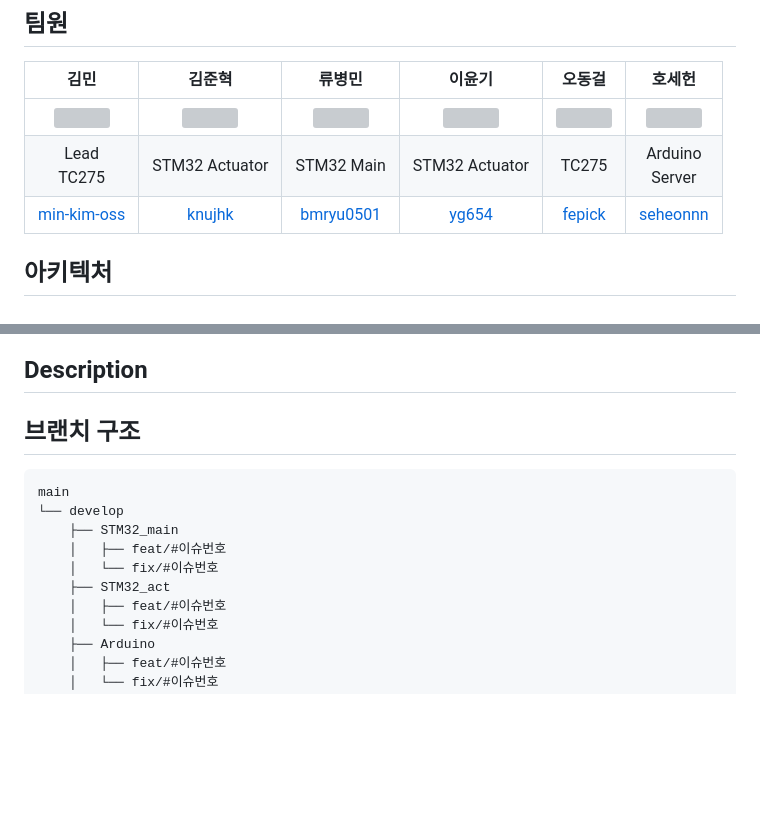
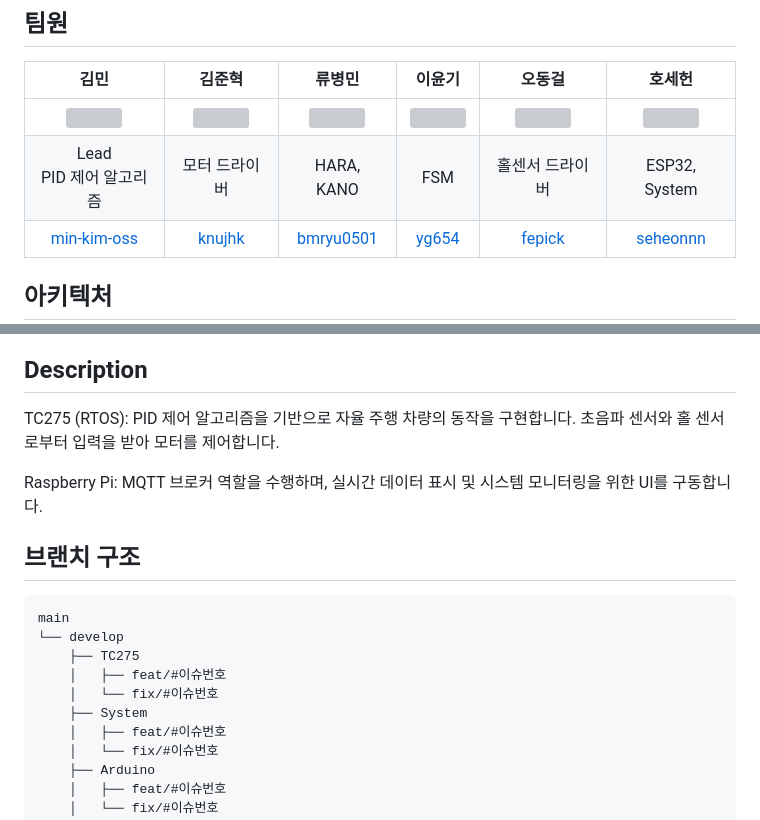
Before and after one commit to 2MoPLZ/ShiParker, a Markdown page: README.md, 2 parts joined by grey strips. Drawn GitHub-style; blank space fills up the shorter version; grey boxes are pictures that could not be loaded.

````diff
--- a/README.md
+++ b/README.md
@@ -5,7 +5,7 @@
 | 김민 | 김준혁 | 류병민 | 이윤기 | 오동걸 | 호세헌 |
 |:----:|:------:|:------:|:------:|:------:|:------:|
 | <img src="https://github.com/min-kim-oss.png" style="width:100px; height:100px;"> | <img src="https://github.com/knujhk.png" style="width:100px; height:100px;"> | <img src="https://github.com/bmryu0501.png" style="width:100px; height:100px;"> | <img src="https://github.com/yg654.png" style="width:100px; height:100px;"> | <img src="https://github.com/fepick.png" style="width:100px; height:100px;"> | <img src="https://github.com/seheonnn.png" style="width:100px; height:100px;"> |
-| Lead<br/>TC275 | STM32 Actuator | STM32 Main | STM32 Actuator | TC275 | Arduino <br/> Server |
+| Lead<br/> PID 제어 알고리즘 | 모터 드라이버 | HARA, KANO | FSM | 홀센서 드라이버 | ESP32, System |
 | [min-kim-oss](https://github.com/min-kim-oss) | [knujhk](https://github.com/knujhk) | [bmryu0501](https://github.com/bmryu0501) | [yg654](https://github.com/yg654) | [fepick](https://github.com/fepick) | [seheonnn](https://github.com/seheonnn) |
 
 ## 아키텍처
@@ -13,16 +15,21 @@
 
 ## Description
 
+TC275 (RTOS):
+PID 제어 알고리즘을 기반으로 자율 주행 차량의 동작을 구현합니다.
+초음파 센서와 홀 센서로부터 입력을 받아 모터를 제어합니다.
 
+Raspberry Pi:
+MQTT 브로커 역할을 수행하며, 실시간 데이터 표시 및 시스템 모니터링을 위한 UI를 구동합니다.
 ## 브랜치 구조
 
 ```
 main
 └── develop
-    ├── STM32_main
+    ├── TC275
     │   ├── feat/#이슈번호
     │   └── fix/#이슈번호
-    ├── STM32_act
+    ├── System
     │   ├── feat/#이슈번호
     │   └── fix/#이슈번호
     ├── Arduino
````
Also changed, not shown: other parts of README.md (+3 -1 lines).
